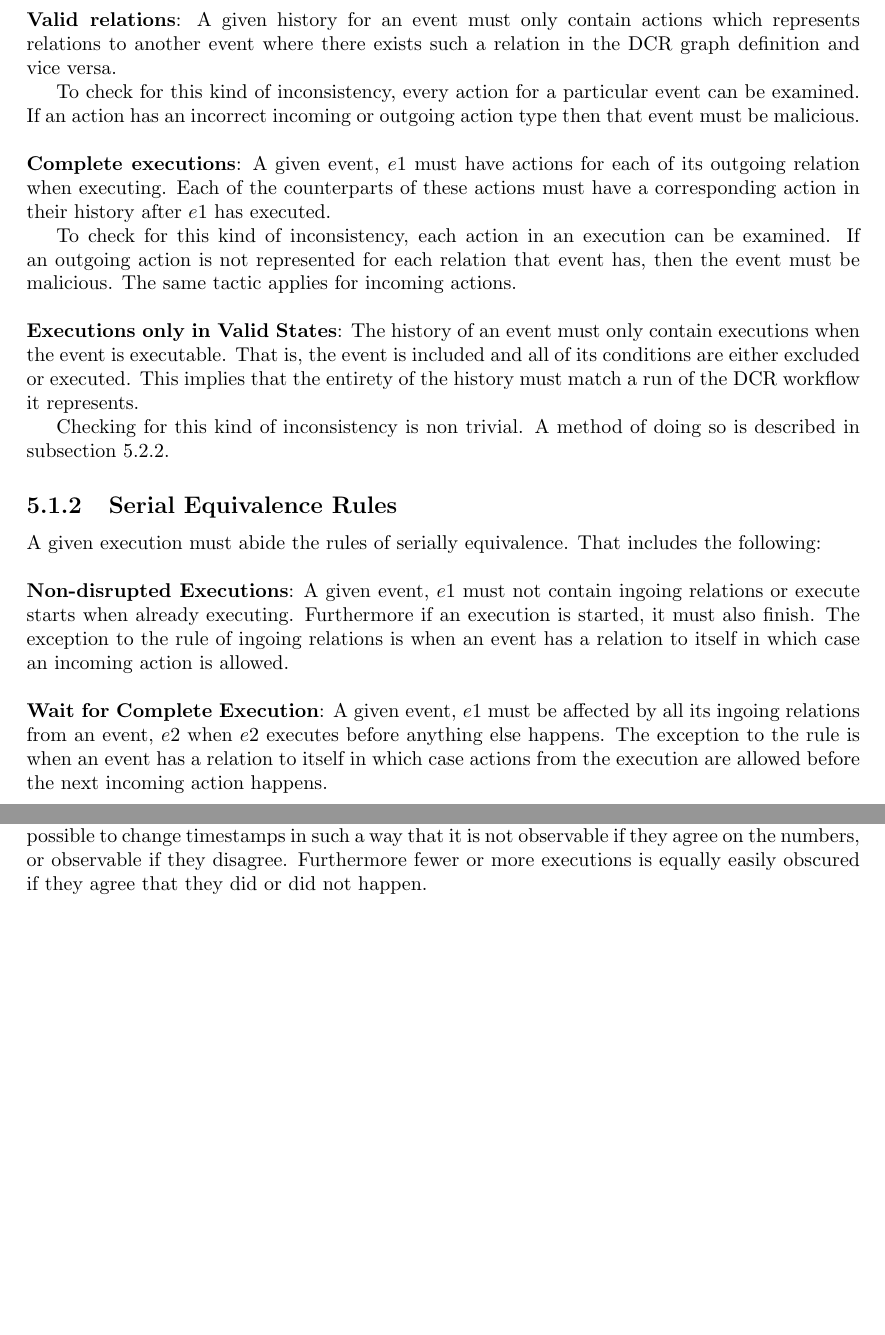
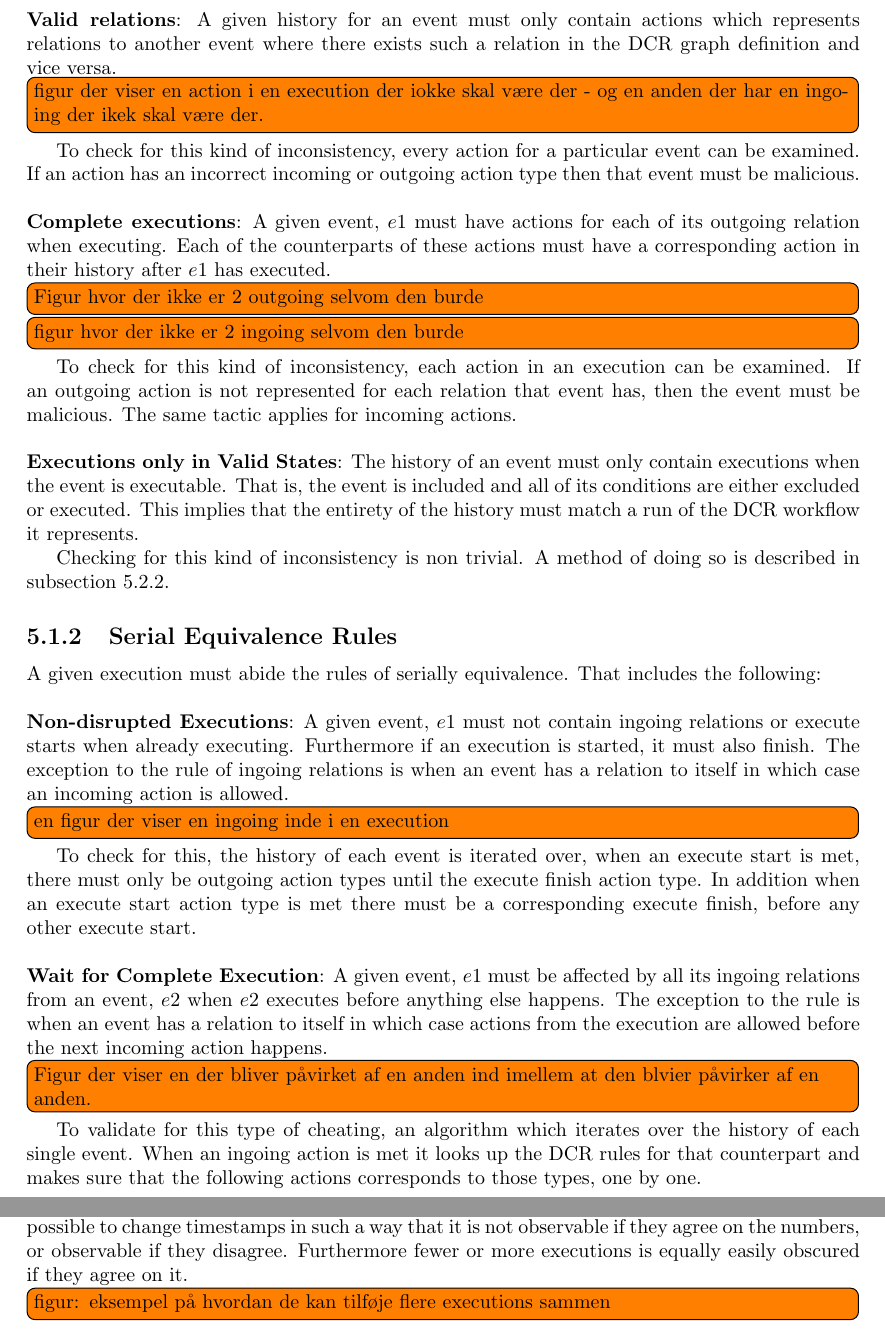
Before and after one commit to mikaellindemann/Distributed-Consensus, a LaTeX document (doc/texv2/DistributedConsensus.tex, which reads doc/texv2/5validation/historyindcr.tex): two parts of pages 21 and 25 of 38 before the commit and two parts of pages 21 and 26 of 39 after it, joined at a grey line, cut so that both start at the same text, the shorter picture padded with empty space. Compiled offline with pdfLaTeX.

Commit message:
Todos på de figurer der skal laves i chapter 4 og 5

```diff
--- a/doc/texv2/5validation/historyindcr.tex
+++ b/doc/texv2/5validation/historyindcr.tex
@@ -32,11 +32,12 @@
 	A given execution must abide to the rules of the DCR graph it is part of. That includes the following:
 
 	\newpar \textbf{Valid relations}: A given history for an event must only contain actions which represents relations to another event where there exists such a relation in the DCR graph definition and vice versa.
-
+	\todo[inline]{figur der viser en action i en execution der iokke skal være der - og en anden der har en ingoing der ikek skal være der.}
 	To check for this kind of inconsistency, every action for a particular event can be examined. If an action has an incorrect incoming or outgoing action type then that event must be malicious.
 
 	\newpar \textbf{Complete executions}: A given event, $e1$ must have actions for each of its outgoing relation when executing. Each of the counterparts of these actions must have a corresponding action in their history after $e1$ has executed.
-
+	\todo[inline]{Figur hvor der ikke er 2 outgoing selvom den burde}
+	\todo[inline]{figur hvor der ikke er 2 ingoing selvom den burde}
 	To check for this kind of inconsistency, each action in an execution can be examined. If an outgoing action is not represented for each relation that event has, then the event must be malicious. The same tactic applies for incoming actions.
 
 	\newpar \textbf{Executions only in Valid States}: The history of an event must only contain executions when the event is executable. That is, the event is included and all of its conditions are either excluded or executed. This implies that the entirety of the history must match a run of the DCR workflow it represents.
@@ -47,9 +48,14 @@
 	A given execution must abide the rules of serially equivalence. That includes the following:
 
 	\newpar \textbf{Non-disrupted Executions}: A given event, $e1$ must not contain ingoing relations or execute starts when already executing. Furthermore if an execution is started, it must also finish. The exception to the rule of ingoing relations is when an event has a relation to itself in which case an incoming action is allowed.
+	\todo[inline]{en figur der viser en ingoing inde i en execution}
+
+	To check for this, the history of each event is iterated over, when an execute start is met, there must only be outgoing action types until the execute finish action type. In addition when an execute start action type is met there must be a corresponding execute finish, before any other execute start.
 
 	\newpar \textbf{Wait for Complete Execution}: A given event, $e1$ must be affected by all its ingoing relations from an event, $e2$ when $e2$ executes before anything else happens. The exception to the rule is when an event has a relation to itself in which case actions from the execution are allowed before the next incoming action happens.
+	\todo[inline]{Figur der viser en der bliver påvirket af en anden ind imellem at den blvier påvirker af en anden.}
 
+	To validate for this type of cheating, an algorithm which iterates over the history of each single event. When an ingoing action is met it looks up the DCR rules for that counterpart and makes sure that the following actions corresponds to those types, one by one.
 	%\subsection{History Graph Rules / Strict Partial Ordering}
 	\subsection{Lamport's Logical Clocks}
 	A given history must abide the rules of being a strict partial order. That includes the following:
@@ -165,7 +173,9 @@
 
 	\newpar \textbf{Case 6 - Single Malicious Event A with relation to Single Malicious Event B}: In this case (see \ref{fig:consensus:single-malicious-with-twoway-malicious-relation}), two malicious events work in collaboration to manipulate the data. Because a malicious event is also unpredictable, one of the events could function as a correctly functioning event and create the same depicting scenarios as in case 3 and 4, any absence of manipulation actually corresponds to the event functioning correctly.
 
-	If it is assumed that both events work in collaboration to manipulate the history, it is both possible to change timestamps in such a way that it is not observable if they agree on the numbers, or observable if they disagree. Furthermore fewer or more executions is equally easily obscured if they agree that they did or did not happen.
+	If it is assumed that both events work in collaboration to manipulate the history, it is both possible to change timestamps in such a way that it is not observable if they agree on the numbers, or observable if they disagree. Furthermore fewer or more executions is equally easily obscured if they agree on it.
+
+	\todo[inline]{figur: eksempel på hvordan de kan tilføje flere executions sammen}
 
 	\begin{figure}[H]
 		\centering
```
Also changed, not shown: doc/texv2/4connect/connectinghistories.tex (+9 -0 lines), doc/texv2/5validation/historyindcr.tex (16 more changed lines).
